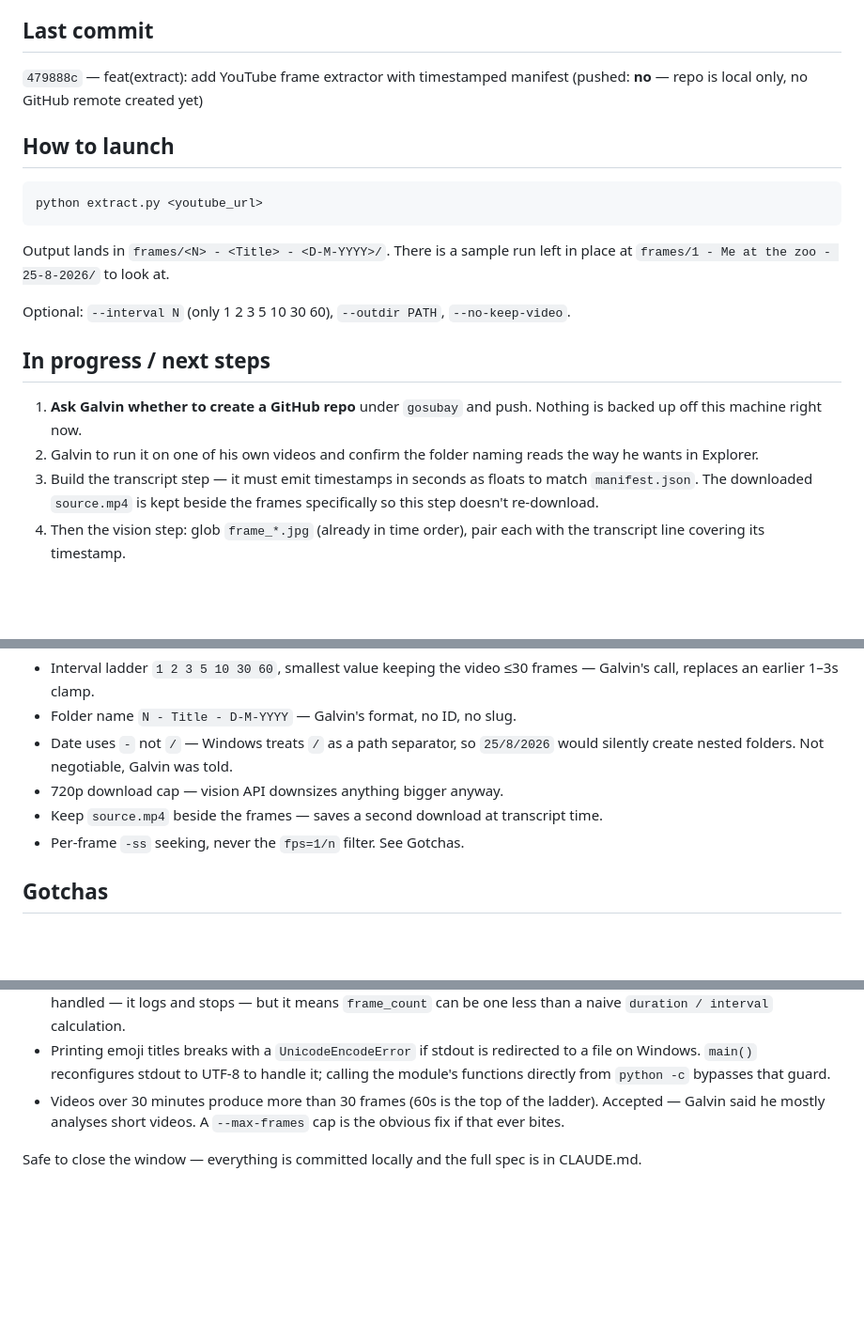
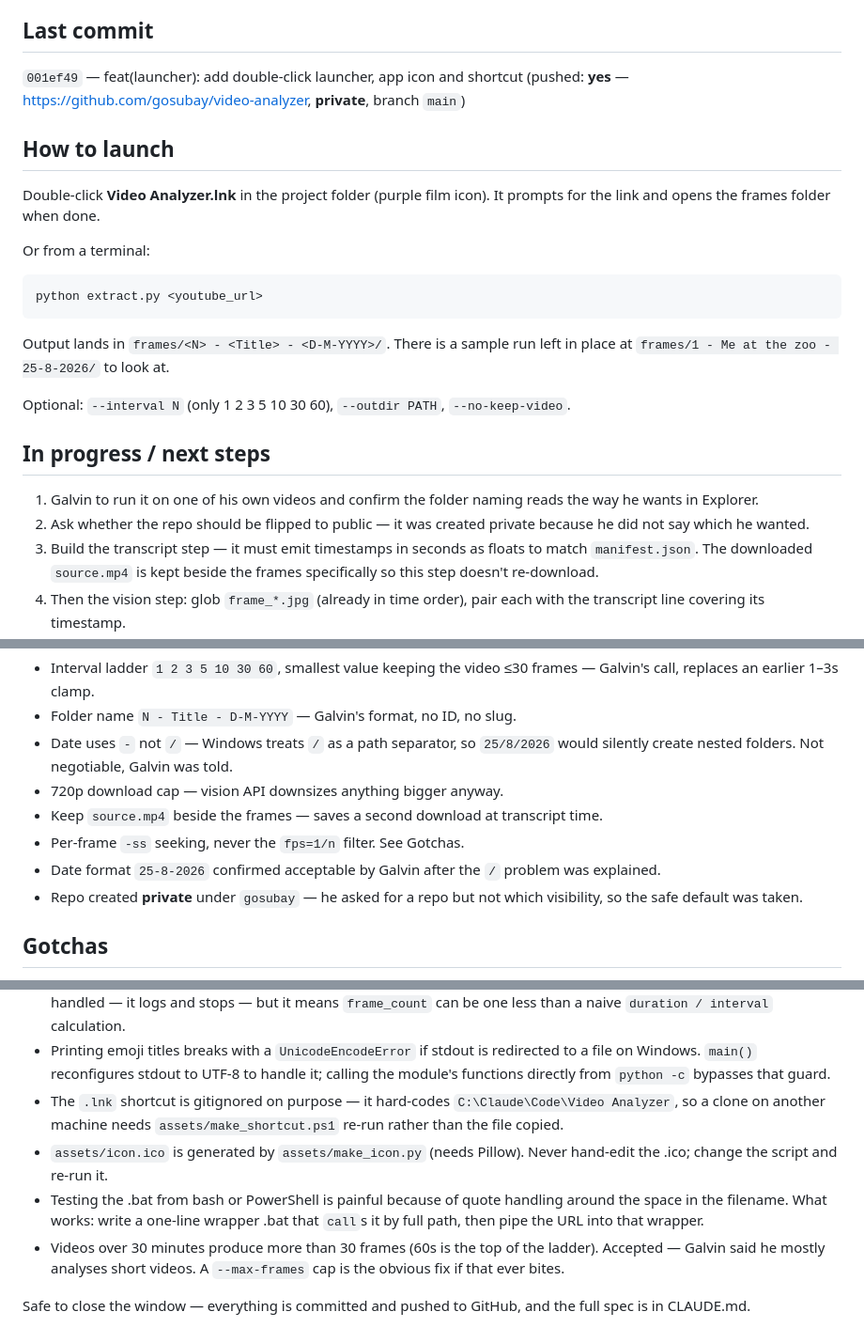
Before and after one commit to gosubay/video-analyzer, a Markdown page: HANDOFF.md, 3 parts joined by grey strips. Shown at 94% size. Rendered like a GitHub page; blank space fills up the shorter version.

Commit message:
docs(handoff): update session state
Co-Authored-By: Claude Opus 5 <noreply@anthropic.com>

````diff
--- a/HANDOFF.md
+++ b/HANDOFF.md
@@ -29,10 +29,14 @@ Not yet done: Galvin has not run it himself, and it has never been pointed at on
 of his own videos (all testing used a 19s public clip and a synthetic 200s file).
 
 ## Last commit
-`479888c` — feat(extract): add YouTube frame extractor with timestamped manifest
-(pushed: **no** — repo is local only, no GitHub remote created yet)
+`001ef49` — feat(launcher): add double-click launcher, app icon and shortcut
+(pushed: **yes** — https://github.com/gosubay/video-analyzer, **private**, branch `main`)
 
 ## How to launch
+Double-click **Video Analyzer.lnk** in the project folder (purple film icon). It
+prompts for the link and opens the frames folder when done.
+
+Or from a terminal:
 ```
 python extract.py <youtube_url>
 ```
@@ -42,10 +46,10 @@ in place at `frames/1 - Me at the zoo - 25-8-2026/` to look at.
 Optional: `--interval N` (only 1 2 3 5 10 30 60), `--outdir PATH`, `--no-keep-video`.
 
 ## In progress / next steps
-1. **Ask Galvin whether to create a GitHub repo** under `gosubay` and push. Nothing
-   is backed up off this machine right now.
-2. Galvin to run it on one of his own videos and confirm the folder naming reads
+1. Galvin to run it on one of his own videos and confirm the folder naming reads
    the way he wants in Explorer.
+2. Ask whether the repo should be flipped to public — it was created private
+   because he did not say which he wanted.
 3. Build the transcript step — it must emit timestamps in seconds as floats to
    match `manifest.json`. The downloaded `source.mp4` is kept beside the frames
    specifically so this step doesn't re-download.
@@ -61,6 +65,10 @@ Optional: `--interval N` (only 1 2 3 5 10 30 60), `--outdir PATH`, `--no-keep-vi
 - 720p download cap — vision API downsizes anything bigger anyway.
 - Keep `source.mp4` beside the frames — saves a second download at transcript time.
 - Per-frame `-ss` seeking, never the `fps=1/n` filter. See Gotchas.
+- Date format `25-8-2026` confirmed acceptable by Galvin after the `/` problem
+  was explained.
+- Repo created **private** under `gosubay` — he asked for a repo but not which
+  visibility, so the safe default was taken.
 
 ## Gotchas
 - **Never switch frame extraction to `ffmpeg -vf fps=1/n` as an optimisation.** It
@@ -77,9 +85,17 @@ Optional: `--interval N` (only 1 2 3 5 10 30 60), `--outdir PATH`, `--no-keep-vi
 - Printing emoji titles breaks with a `UnicodeEncodeError` if stdout is redirected
   to a file on Windows. `main()` reconfigures stdout to UTF-8 to handle it; calling
   the module's functions directly from `python -c` bypasses that guard.
+- The `.lnk` shortcut is gitignored on purpose — it hard-codes
+  `C:\Claude\Code\Video Analyzer`, so a clone on another machine needs
+  `assets/make_shortcut.ps1` re-run rather than the file copied.
+- `assets/icon.ico` is generated by `assets/make_icon.py` (needs Pillow). Never
+  hand-edit the .ico; change the script and re-run it.
+- Testing the .bat from bash or PowerShell is painful because of quote handling
+  around the space in the filename. What works: write a one-line wrapper .bat
+  that `call`s it by full path, then pipe the URL into that wrapper.
 - Videos over 30 minutes produce more than 30 frames (60s is the top of the
   ladder). Accepted — Galvin said he mostly analyses short videos. A `--max-frames`
   cap is the obvious fix if that ever bites.
 
-Safe to close the window — everything is committed locally and the full spec is in
-CLAUDE.md.
+Safe to close the window — everything is committed and pushed to GitHub, and the
+full spec is in CLAUDE.md.
````
Also changed, not shown: other parts of HANDOFF.md (+1 -1 lines).
